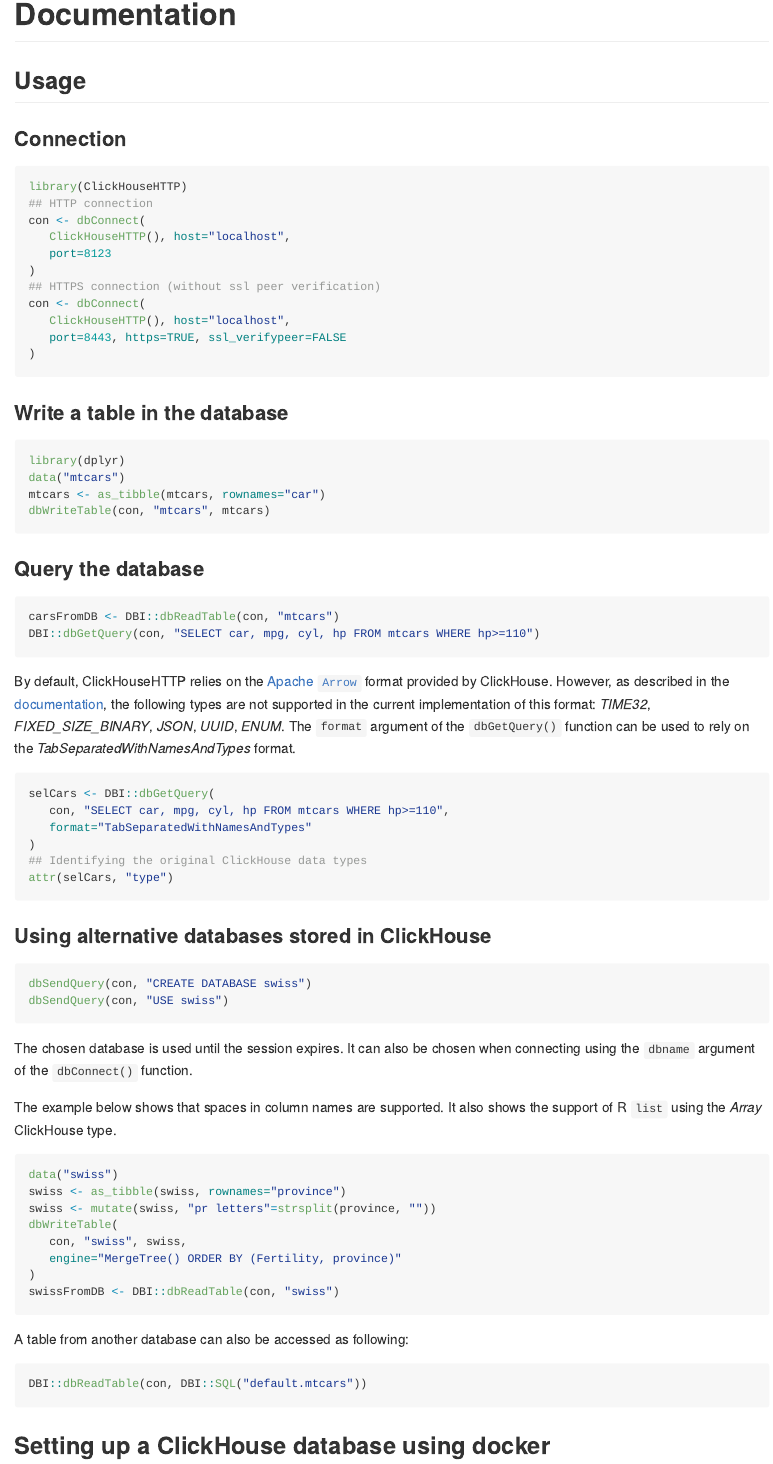
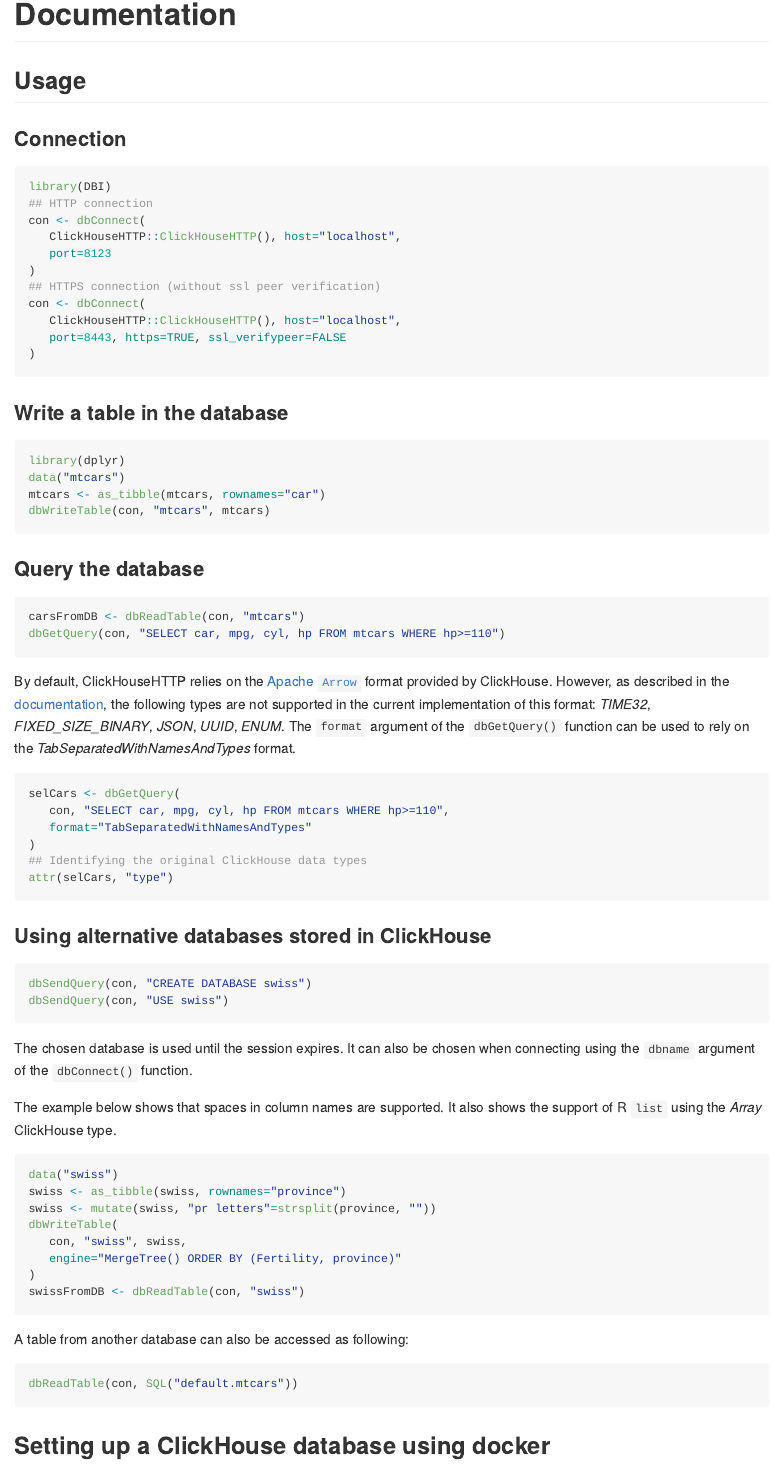
Before and after one commit to patzaw/ClickHouseHTTP, an R Markdown document (README.Rmd): the page in a window 1100 px wide, from 730 px down. The pictures show the output file README.md that the author committed with the source, drawn offline in the style of GitHub; long lines of code are wrapped; badge pictures from the web are left out.

Commit message:
Updated doc

````diff
--- a/README.Rmd
+++ b/README.Rmd
@@ -62,15 +62,15 @@
 ### Connection
 
 ```{r, eval=FALSE}
-library(ClickHouseHTTP)
+library(DBI)
 ## HTTP connection
 con <- dbConnect(
-   ClickHouseHTTP(), host="localhost",
+   ClickHouseHTTP::ClickHouseHTTP(), host="localhost",
    port=8123
 )
 ## HTTPS connection (without ssl peer verification)
 con <- dbConnect(
-   ClickHouseHTTP(), host="localhost",
+   ClickHouseHTTP::ClickHouseHTTP(), host="localhost",
    port=8443, https=TRUE, ssl_verifypeer=FALSE
 )
 ```
@@ -87,8 +87,8 @@
 ### Query the database
 
 ```{r, eval=FALSE}
-carsFromDB <- DBI::dbReadTable(con, "mtcars")
-DBI::dbGetQuery(con, "SELECT car, mpg, cyl, hp FROM mtcars WHERE hp>=110")
+carsFromDB <- dbReadTable(con, "mtcars")
+dbGetQuery(con, "SELECT car, mpg, cyl, hp FROM mtcars WHERE hp>=110")
 ```
 
 By default, ClickHouseHTTP relies on the
@@ -101,7 +101,7 @@
 rely on the *TabSeparatedWithNamesAndTypes* format.
 
 ```{r, eval=FALSE}
-selCars <- DBI::dbGetQuery(
+selCars <- dbGetQuery(
    con, "SELECT car, mpg, cyl, hp FROM mtcars WHERE hp>=110",
    format="TabSeparatedWithNamesAndTypes"
 )
@@ -131,13 +131,13 @@
    con, "swiss", swiss,
    engine="MergeTree() ORDER BY (Fertility, province)"
 )
-swissFromDB <- DBI::dbReadTable(con, "swiss")
+swissFromDB <- dbReadTable(con, "swiss")
 ```
 
 A table from another database can also be accessed as following:
 
 ```{r, eval=FALSE}
-DBI::dbReadTable(con, DBI::SQL("default.mtcars"))
+dbReadTable(con, SQL("default.mtcars"))
 ```
 
 ## Setting up a ClickHouse database using docker
````
Also changed, not shown: README.md.
